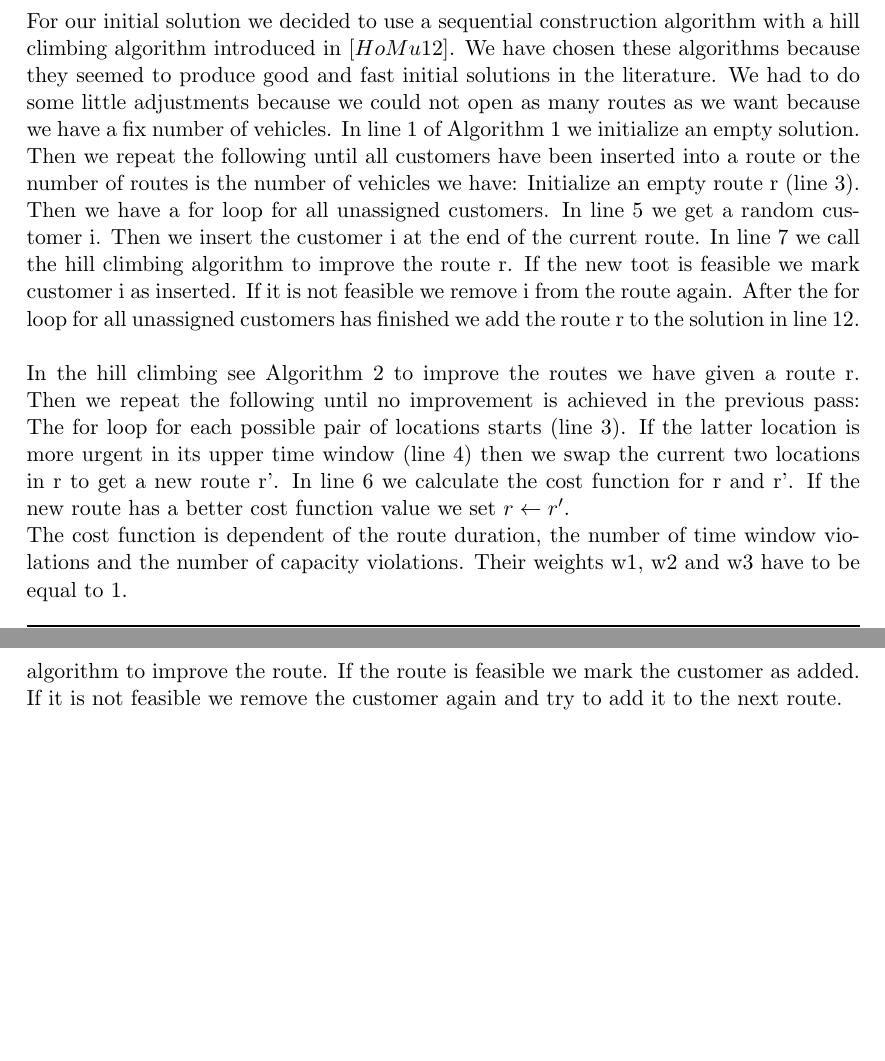
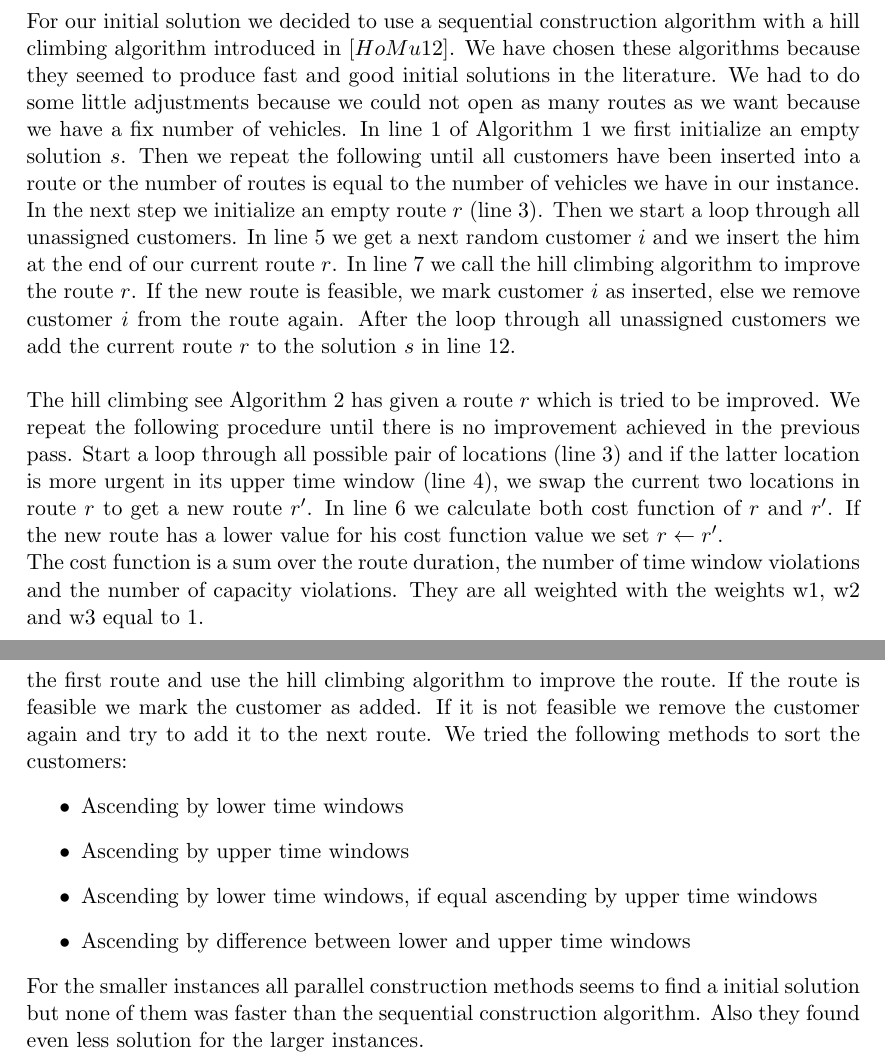
Before and after one commit to ahmad-emanuel/ORB-DARP-Project, a LaTeX document (Document/project_document.tex): two parts of pages 2 and 4 of 9, joined at a grey line, cut so that both start at the same text, the shorter picture padded with empty space. Compiled offline with pdfLaTeX.

Commit message:
Fix error + add parallel methods

```diff
--- a/Document/project_document.tex
+++ b/Document/project_document.tex
@@ -19,11 +19,11 @@
 \newpage
 \section{Initial solution}
 
-For our initial solution we decided to use a sequential construction algorithm with a hill climbing algorithm introduced in $[HoMu 12]$. We have chosen these algorithms because they seemed to produce good and fast initial solutions in the literature. We had to do some little adjustments because we could not open as many routes as we want because we have a fix number of vehicles. In line 1 of Algorithm~\ref{algo:sequential} we initialize an empty solution. Then we repeat the following until all customers have been inserted into a route or the number of routes is the number of vehicles we have: Initialize an empty route r (line 3). Then we have a for loop for all unassigned customers. In line 5 we get a random customer i. Then we insert the customer i at the end of the current route. In line 7 we call the hill climbing algorithm to improve the route r. If the new toot is feasible we mark customer i as inserted. If it is not feasible we remove i from the route again. After the for loop for all unassigned customers has finished we add the route r to the solution in line 12.
+For our initial solution we decided to use a sequential construction algorithm with a hill climbing algorithm introduced in $[HoMu 12]$. We have chosen these algorithms because they seemed to produce fast and good initial solutions in the literature. We had to do some little adjustments because we could not open as many routes as we want because we have a fix number of vehicles. In line 1 of Algorithm~\ref{algo:sequential} we first initialize an empty solution $s$. Then we repeat the following until all customers have been inserted into a route or the number of routes is equal to the number of vehicles we have in our instance. In the next step we initialize an empty route $r$ (line 3). Then we start a loop through all unassigned customers. In line 5 we get a next random customer $i$ and we insert the him at the end of our current route $r$. In line 7 we call the hill climbing algorithm to improve the route $r$. If the new route is feasible, we mark customer $i$ as inserted, else we remove customer $i$ from the route again. After the loop through all unassigned customers we add the current route $r$ to the solution $s$ in line 12.
 \\
 \\
-In the hill climbing see Algorithm~\ref{algo:hillclimb} to improve the routes we have given a route r. Then we repeat the following until no improvement is achieved in the previous pass: The for loop for each possible pair of locations starts (line 3). If the latter location is more urgent in its upper time window (line 4) then we swap the current two locations in r to get a new route r'. In line 6 we calculate the cost function for r and r'. If the new route has a better cost function value we set $r\gets r'$.\\
-The cost function is dependent of the route duration, the number of time window violations and the number of capacity violations. Their weights w1, w2 and w3 have to be equal to 1.
+The hill climbing see Algorithm~\ref{algo:hillclimb} has given a route $r$ which is tried to be improved. We repeat the following procedure until there is no improvement achieved in the previous pass. Start a loop through all possible pair of locations (line 3) and if the latter location is more urgent in its upper time window (line 4), we swap the current two locations in route $r$ to get a new route $r'$. In line 6 we calculate both cost function of $r$ and $r'$. If the new route has a lower value for his cost function value we set $r\gets r'$.\\
+The cost function is a sum over the route duration, the number of time window violations and the number of capacity violations. They are all weighted with the weights w1, w2 and w3 equal to 1.
 
 \begin{algorithm}
 \caption{Sequential construction}
@@ -78,6 +78,14 @@ Another thing we tried was to remove a random customer from the route if the cus
 
 \subsubsection{Parallel construction of the routes}
-Inspired by $[HoMu 12]$ we tried different approaches by constructing the routes parallel. For this we initialized all routes for all vehicles at the beginning. After that we sorted the customers by several different criteria. Dependant on the criteria we chose a customer and add it to a route. We start with the first route. Then we use the hill climbing algorithm to improve the route. If the route is feasible we mark the customer as added. If it is not feasible we remove the customer again and try to add it to the next route. \\
+Inspired by $[HoMu 12]$ we tried different approaches by constructing the routes in parallel. For this we initialized all possible routes at the beginning. Before we started adding the customers to the routes, we sorted the customers by several different criteria. Dependant on the criteria we chose a customer and add it to a route. We start with the first route and use the hill climbing algorithm to improve the route. If the route is feasible we mark the customer as added. If it is not feasible we remove the customer again and try to add it to the next route.
+We tried the following methods to sort the customers:
+\begin{itemize}
+\item Ascending by lower time windows
+\item Ascending by upper time windows
+\item Ascending by lower time windows, if equal ascending by upper time windows
+\item Ascending by difference between lower and upper time windows
+\end{itemize}
+For the smaller instances all parallel construction methods seems to find a initial solution but none of them was faster than the sequential construction algorithm. Also they found even less solution for the larger instances.
 
 \newpage
 \section{Large neighborhood search}
```
Also changed, not shown: Document/project_document.pdf, Document/project_document.tex (19 more changed lines).
